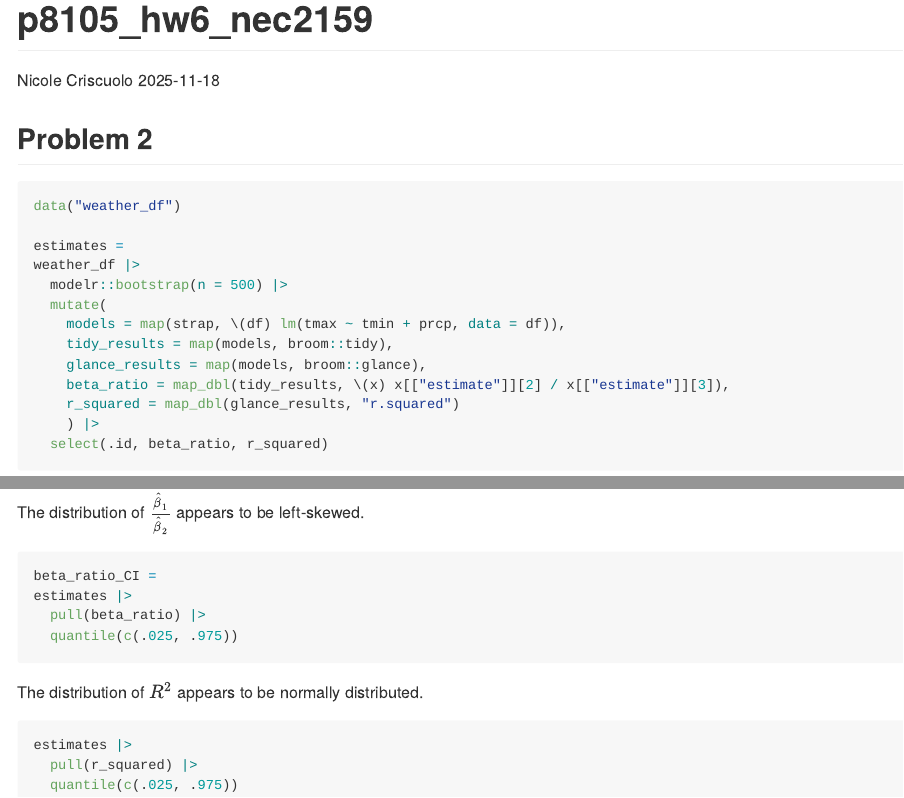
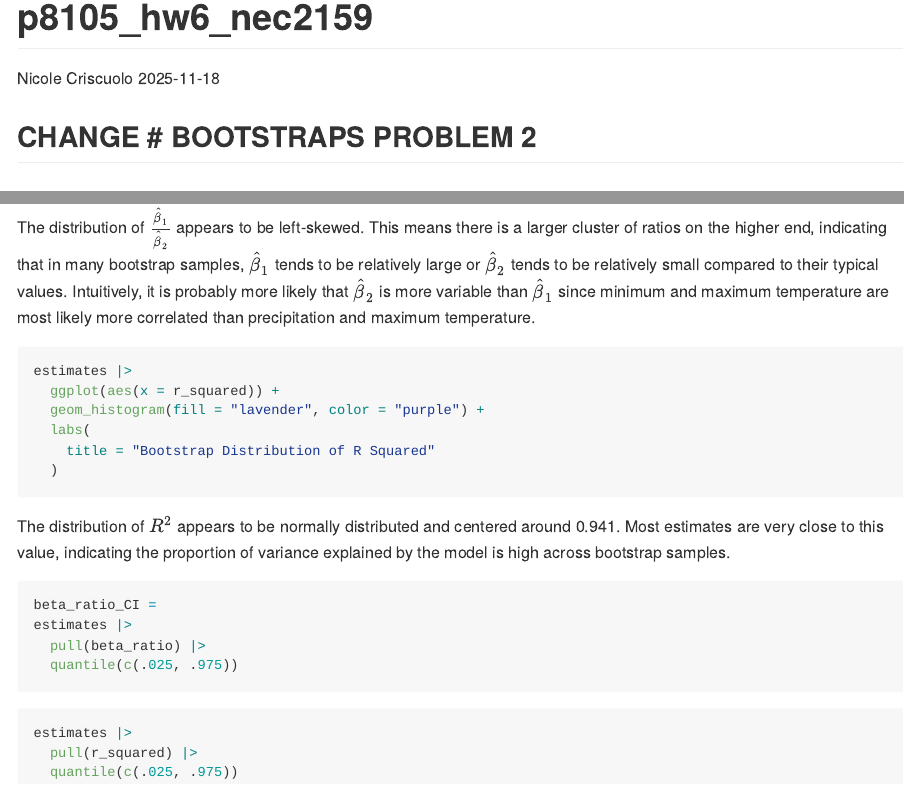
Before and after one commit to nicolecriscuolo/p8105_hw6_nec2159, an R Markdown document (p8105_hw6_nec2159.Rmd): the page in a window 1100 px wide, from its top, and a second part further down, joined at a grey line. Rendered offline with R 4.5, knitr and Pandoc, with nearby package versions; the code chunks are not run, so their results and figures are left out.

Commit message:
Distribution explanations

````diff
--- a/p8105_hw6_nec2159.Rmd
+++ b/p8105_hw6_nec2159.Rmd
@@ -4,6 +4,7 @@ author: "Nicole Criscuolo"
 date: "2025-11-18"
 output: github_document
 ---
+## CHANGE # BOOTSTRAPS PROBLEM 2
 
 ```{r setup, include=FALSE}
 library(p8105.datasets)
@@ -52,7 +54,7 @@ estimates |>
   )
 ```
 
-
+The distribution of $\frac{\hat{\beta}_1}{\hat{\beta}_2}$ appears to be left-skewed. This means there is a larger cluster of ratios on the higher end, indicating that in many bootstrap samples, ${\hat{\beta}_1}$ tends to be relatively large or ${\hat{\beta}_2}$ tends to be relatively small compared to their typical values. Intuitively, it is probably more likely that ${\hat{\beta}_2}$ is more variable than ${\hat{\beta}_1}$ since minimum and maximum temperature are most likely more correlated than precipitation and maximum temperature.
 
 ```{r}
 estimates |>
@@ -63,7 +65,7 @@ estimates |>
   )
 ```
 
-The distribution of $\frac{\hat{\beta}_1}{\hat{\beta}_2}$ appears to be left-skewed.
+The distribution of $R^2$ appears to be normally distributed and centered around 0.941. Most estimates are very close to this value, indicating the proportion of variance explained by the model is high across bootstrap samples.
 
 ```{r}
 beta_ratio_CI =
@@ -72,8 +74,6 @@ estimates |>
   quantile(c(.025, .975))
 ```
 
-The distribution of $R^2$ appears to be normally distributed.
-
 ```{r}
 estimates |>
   pull(r_squared) |>
````
Also changed, not shown: p8105_hw6_nec2159.md, p8105_hw6_nec2159_files/figure-gfm/unnamed-chunk-2-1.png, p8105_hw6_nec2159_files/figure-gfm/unnamed-chunk-3-1.png, p8105_hw6_nec2159.Rmd (1 more changed lines).
